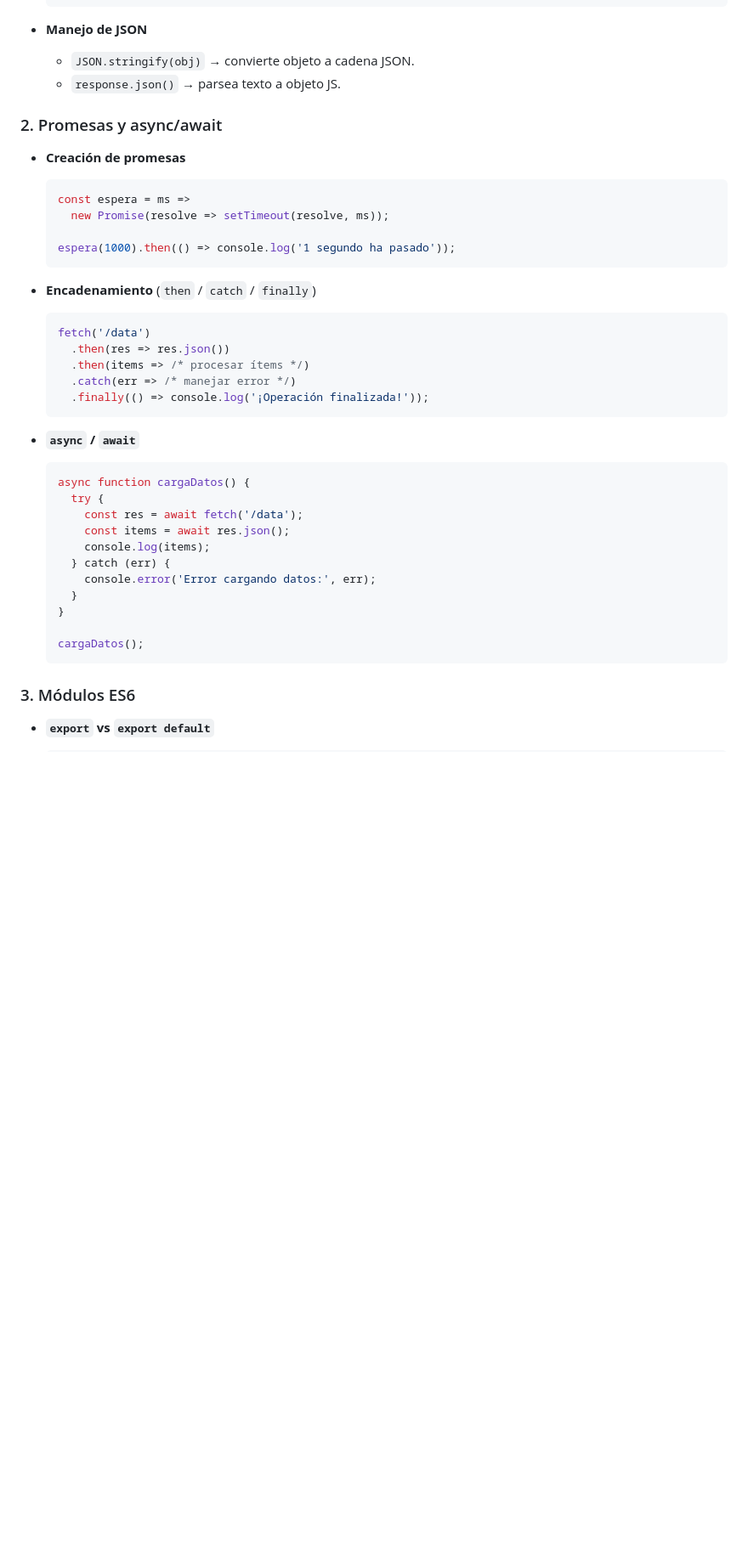
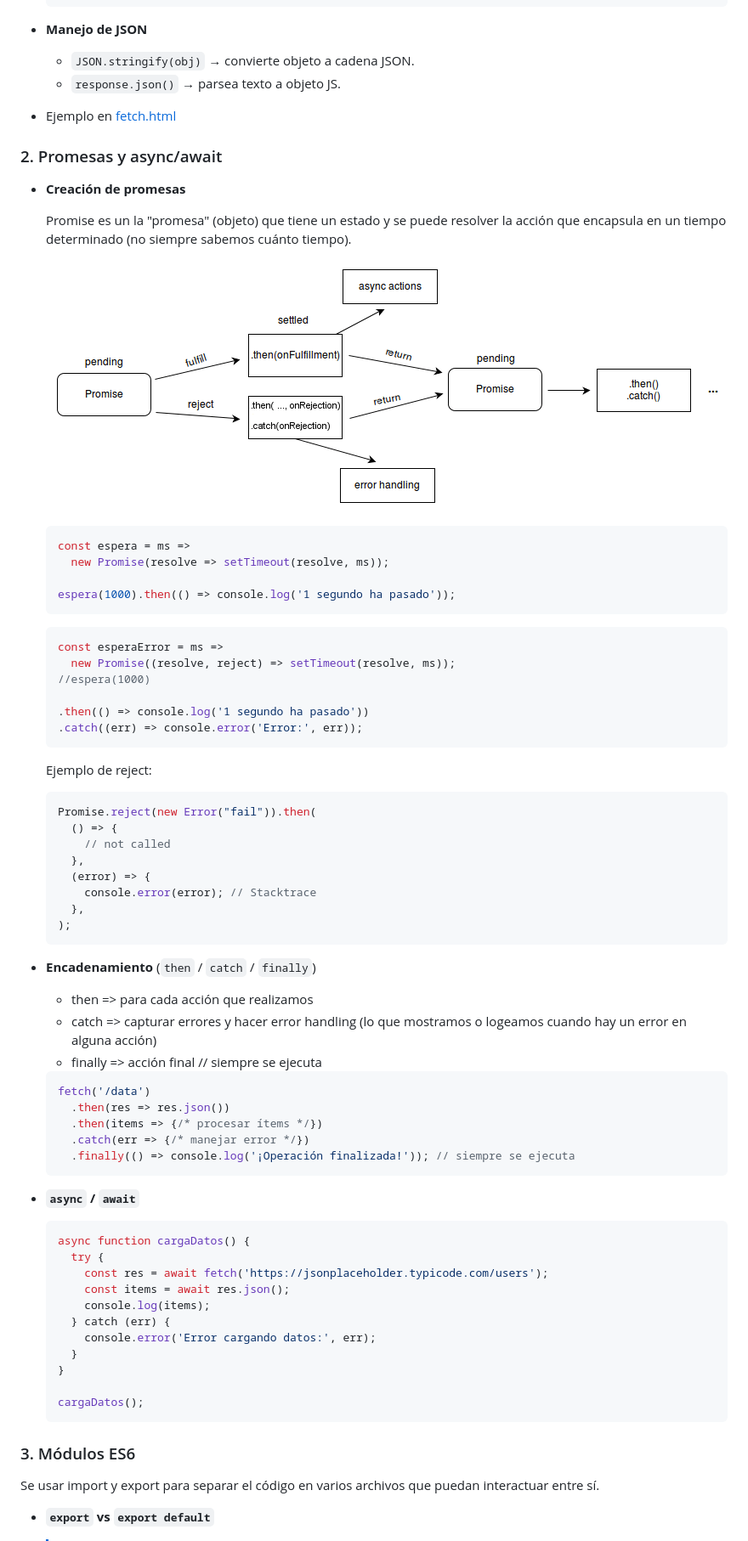
Before and after one commit to cesarlpb/IFCD63-open-source-backend-web-developer, a Markdown page: 3.js/temas.md, the part around the change printed below. Shown: that part at 85% size. GitHub-like rendering; pictures changed too: 3.js/image-1.png (added); blank space fills up the shorter version.

Commit message:
añadimos ejemplos de fetch de datos (GET y POST) y de JS modules con calculadora

````diff
--- a/3.js/temas.md
+++ b/3.js/temas.md
@@ -1092,9 +1098,16 @@ El API de `fetch` permite realizar peticiones HTTP desde JavaScript.
   * `JSON.stringify(obj)` → convierte objeto a cadena JSON.
   * `response.json()` → parsea texto a objeto JS.
 
+- Ejemplo en [fetch.html](./ejemplos/fetch.html)
+
 ### 2. Promesas y async/await
 
 - **Creación de promesas**
+
+  Promise es un la "promesa" (objeto) que tiene un estado y se puede resolver la
+  acción que encapsula en un tiempo determinado (no siempre sabemos cuánto tiempo).
+
+  ![Diagrama de un Promise](image-1.png)
 
   ```js
   const espera = ms =>
@@ -1102,21 +1115,47 @@ El API de `fetch` permite realizar peticiones HTTP desde JavaScript.
 
   espera(1000).then(() => console.log('1 segundo ha pasado'));
   ```
+  ```js
+  const esperaError = ms =>
+    new Promise((resolve, reject) => setTimeout(resolve, ms));
+  //espera(1000)
+
+  .then(() => console.log('1 segundo ha pasado'))
+  .catch((err) => console.error('Error:', err));
+  ```
+
+  Ejemplo de reject:
+
+  ```js
+  Promise.reject(new Error("fail")).then(
+    () => {
+      // not called
+    },
+    (error) => {
+      console.error(error); // Stacktrace
+    },
+  );
+  ```
+
 - **Encadenamiento** (`then` / `catch` / `finally`)
+
+  - then => para cada acción que realizamos
+  - catch => capturar errores y hacer error handling (lo que mostramos o logeamos cuando hay un error en alguna acción)
+  - finally => acción final // siempre se ejecuta
 
   ```js
   fetch('/data')
     .then(res => res.json())
-    .then(items => /* procesar ítems */)
-    .catch(err => /* manejar error */)
-    .finally(() => console.log('¡Operación finalizada!'));
+    .then(items => {/* procesar ítems */})
+    .catch(err => {/* manejar error */})
+    .finally(() => console.log('¡Operación finalizada!')); // siempre se ejecuta
   ```
 - **`async` / `await`**
 
   ```js
   async function cargaDatos() {
     try {
-      const res = await fetch('/data');
+      const res = await fetch('https://jsonplaceholder.typicode.com/users');
       const items = await res.json();
       console.log(items);
     } catch (err) {
@@ -1129,4 +1168,6 @@ El API de `fetch` permite realizar peticiones HTTP desde JavaScript.
 
 ### 3. Módulos ES6
 
+  Se usar import y export para separar el código en varios archivos que puedan interactuar entre sí.
+
 - **`export` vs `export default`**
````
Also changed, not shown: other parts of 3.js/temas.md (+13 -0 lines), 4 other files.
